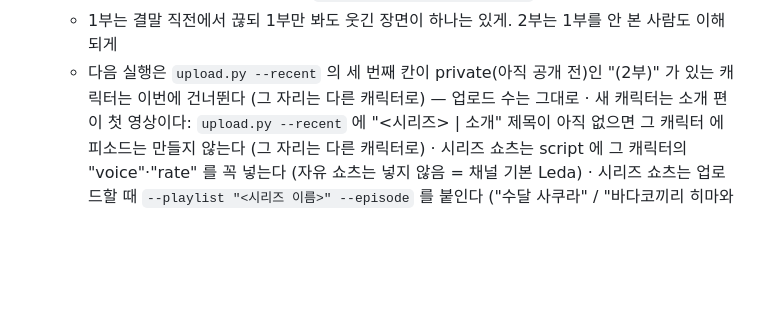
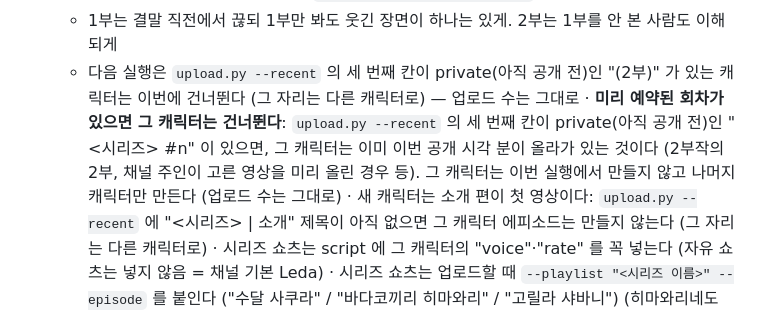
Before and after one commit to JIHOO-sys/auto_youtube, a Markdown page: shorts/PLAN.md, the part around the change. GitHub-like rendering; blank space fills up the shorter version.

Commit message:
PLAN: skip a character that already has a scheduled (private) episode for this slot (#70)
Claude-Session: https://claude.ai/code/session_01An2g1hzBfzo1BvParNwkus

Co-authored-by: Claude <noreply@anthropic.com>

```diff
--- a/shorts/PLAN.md
+++ b/shorts/PLAN.md
@@ -51,6 +51,9 @@
     - 제목 끝에 " (1부)" / " (2부)". 1부 script 에 `"next": "다음 화: <2부 내용 한 줄>"` (outro 대신 마지막 1.5초), 2부 script 에 `"prev": "지난 화: <1부 한 줄>"` (처음 1.5초)
     - 1부는 결말 직전에서 끊되 1부만 봐도 웃긴 장면이 하나는 있게. 2부는 1부를 안 본 사람도 이해되게
     - 다음 실행은 `upload.py --recent` 의 세 번째 칸이 private(아직 공개 전)인 "(2부)" 가 있는 캐릭터는 이번에 건너뛴다 (그 자리는 다른 캐릭터로) — 업로드 수는 그대로
+  · **미리 예약된 회차가 있으면 그 캐릭터는 건너뛴다**: `upload.py --recent` 의 세 번째 칸이 private(아직 공개 전)인 "<시리즈> #n" 이 있으면,
+    그 캐릭터는 이미 이번 공개 시각 분이 올라가 있는 것이다 (2부작의 2부, 채널 주인이 고른 영상을 미리 올린 경우 등). 그 캐릭터는 이번 실행에서 만들지 않고
+    나머지 캐릭터만 만든다 (업로드 수는 그대로)
   · 새 캐릭터는 소개 편이 첫 영상이다: `upload.py --recent` 에 "<시리즈> | 소개" 제목이 아직 없으면 그 캐릭터 에피소드는 만들지 않는다 (그 자리는 다른 캐릭터로)
   · 시리즈 쇼츠는 script 에 그 캐릭터의 "voice"·"rate" 를 꼭 넣는다 (자유 쇼츠는 넣지 않음 = 채널 기본 Leda)
   · 시리즈 쇼츠는 업로드할 때 `--playlist "<시리즈 이름>" --episode` 를 붙인다 ("수달 사쿠라" / "바다코끼리 히마와리" / "고릴라 샤바니") (히마와리네도 히마와리 재생목록). 재생목록이 없으면 자동으로 만들어진다
```
